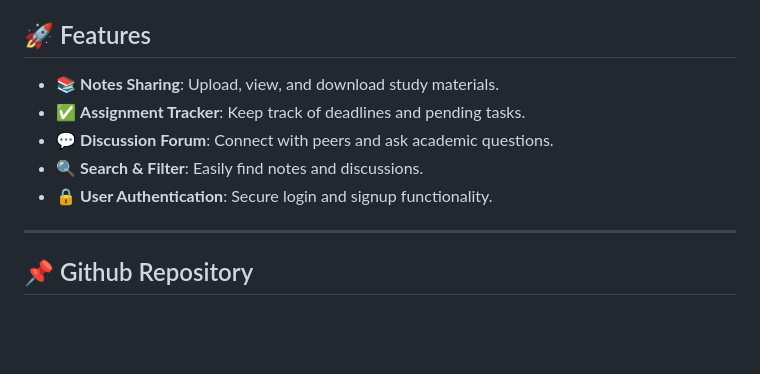
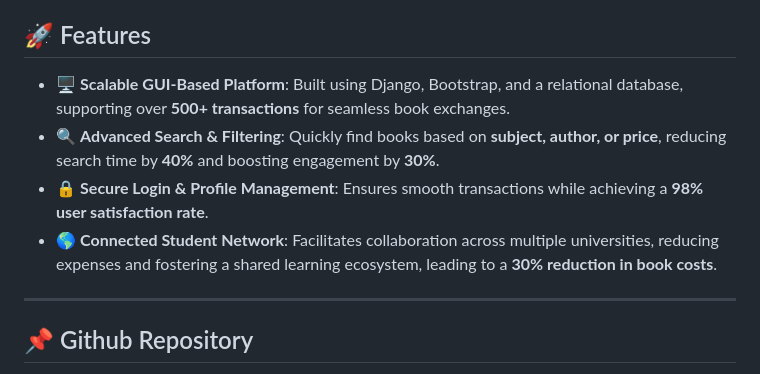
Before and after one commit to vaibhav-singh05/UniBook, a Markdown page: README.md, the part around the change. GitHub-like rendering; blank space fills up the shorter version.

```diff
--- a/README.md
+++ b/README.md
@@ -3,11 +3,10 @@
 UniBook is a **web-based platform** designed to help university students manage their academic resources, collaborate with peers, and stay organized.
 
 ## 🚀 Features
-- 📚 **Notes Sharing**: Upload, view, and download study materials.
-- ✅ **Assignment Tracker**: Keep track of deadlines and pending tasks.
-- 💬 **Discussion Forum**: Connect with peers and ask academic questions.
-- 🔍 **Search & Filter**: Easily find notes and discussions.
-- 🔒 **User Authentication**: Secure login and signup functionality.
+- 🖥 **Scalable GUI-Based Platform**: Built using Django, Bootstrap, and a relational database, supporting over **500+ transactions** for seamless book exchanges.
+- 🔍 **Advanced Search & Filtering**: Quickly find books based on **subject, author, or price**, reducing search time by **40%** and boosting engagement by **30%**.
+- 🔒 **Secure Login & Profile Management**: Ensures smooth transactions while achieving a **98% user satisfaction rate**.
+- 🌎 **Connected Student Network**: Facilitates collaboration across multiple universities, reducing expenses and fostering a shared learning ecosystem, leading to a **30% reduction in book costs**.
 
 ---
 ## 📌 Github Repository
```
